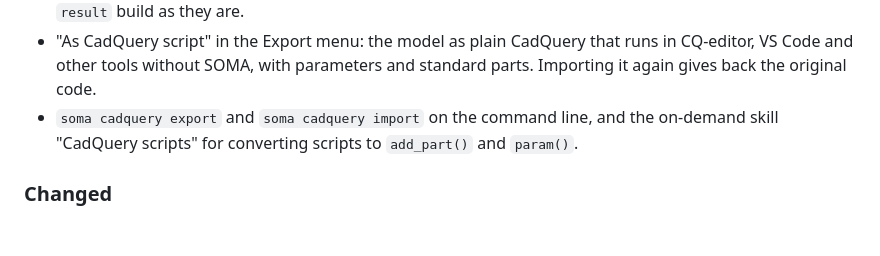
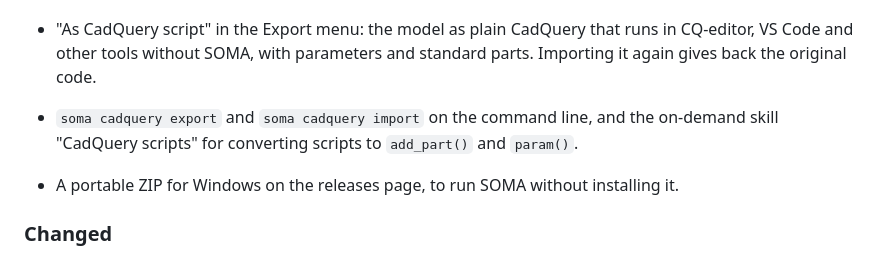
Before and after one commit to Kai-Jungsthoefel/SOMA, a Markdown page: CHANGELOG.md, the part around the change. Rendered like a GitHub page; blank space fills up the shorter version.

```diff
--- a/CHANGELOG.md
+++ b/CHANGELOG.md
@@ -13,6 +13,8 @@ the version is bumped.
 - "New from CadQuery script" in the model menu: make a model from an existing CadQuery script, with a loading screen while it builds for the first time. Scripts with `show_object()` (CQ-editor), `ocp_vscode` or `result` build as they are.
 - "As CadQuery script" in the Export menu: the model as plain CadQuery that runs in CQ-editor, VS Code and other tools without SOMA, with parameters and standard parts. Importing it again gives back the original code.
 - `soma cadquery export` and `soma cadquery import` on the command line, and the on-demand skill "CadQuery scripts" for converting scripts to `add_part()` and `param()`.
+
+- A portable ZIP for Windows on the releases page, to run SOMA without installing it.
 
 ### Changed
 
```
Also changed, not shown: README.md (+2 -2 lines), app/README.md (+2 -2 lines).
